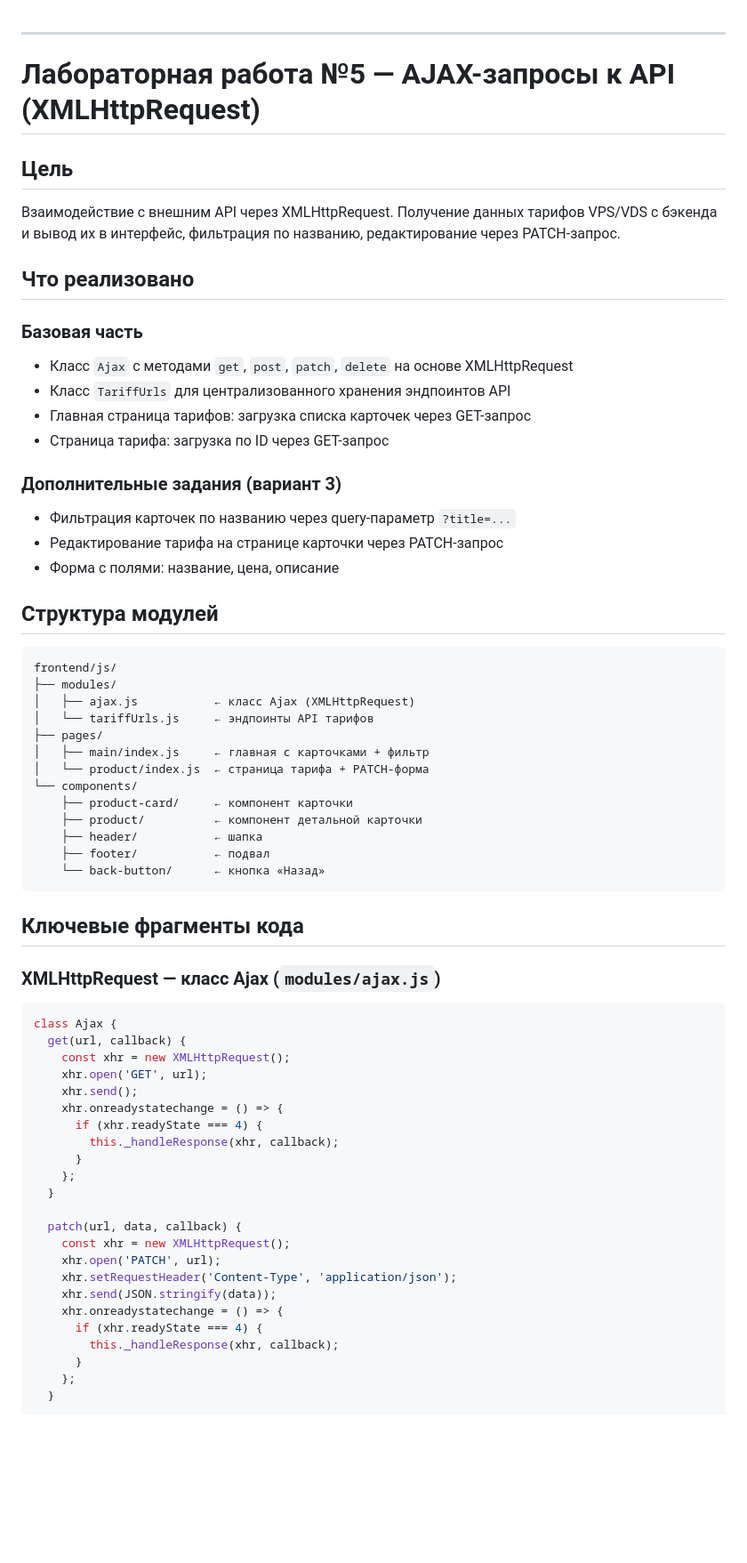
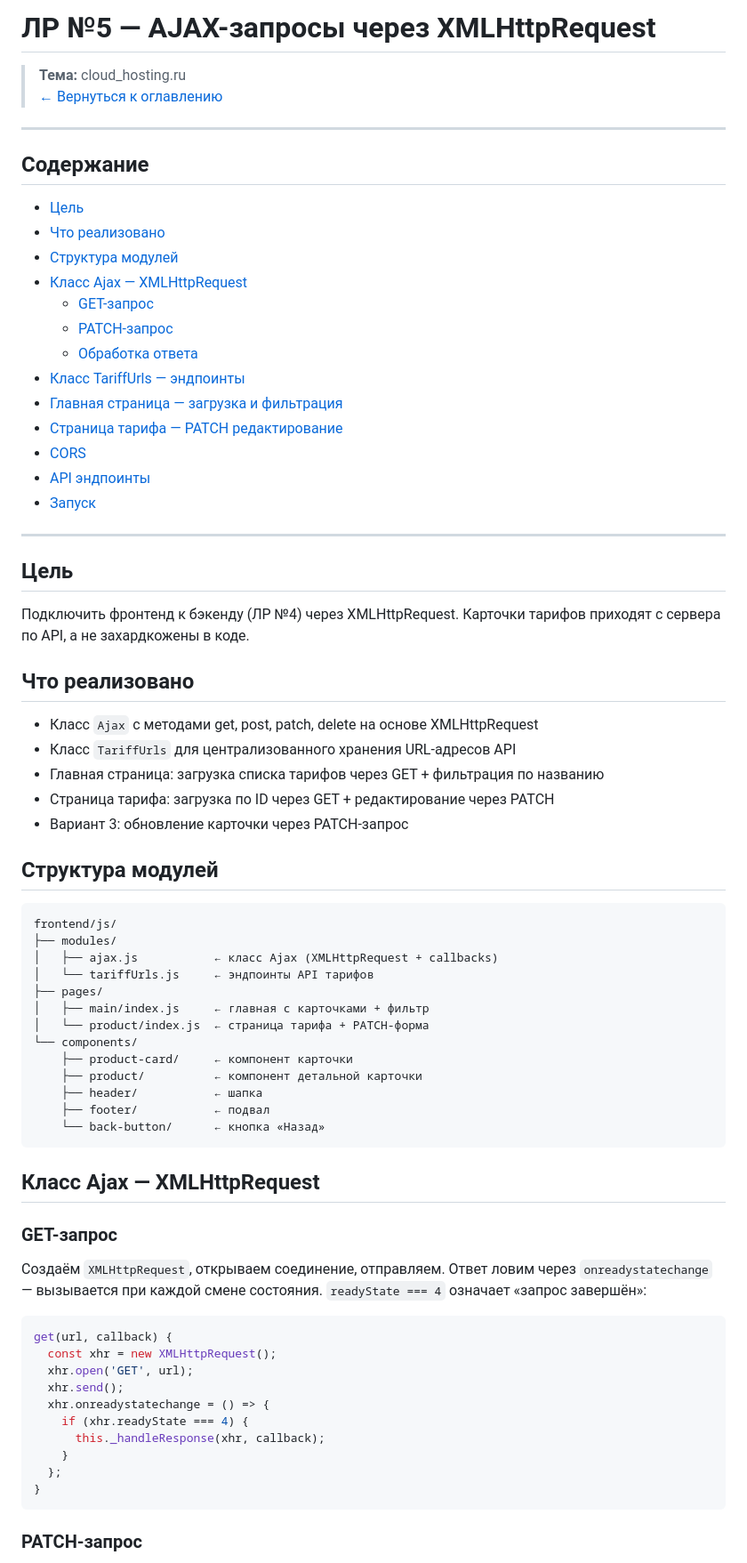
Before and after one commit to Dovletov-Seyran/NAP_Course_2026, a Markdown page: README.md, the part around one of its changes. Shown at 89% size. GitHub-like rendering; blank space fills up the shorter version.

Commit message:
Обновлён README для ЛР №5 — XMLHttpRequest

````diff
--- a/README.md
+++ b/README.md
@@ -1,32 +1,46 @@
+# ЛР №5 — AJAX-запросы через XMLHttpRequest
+
+> **Тема:** cloud_hosting.ru
+> [← Вернуться к оглавлению](https://github.com/Dovletov-Seyran/NAP_Course_2026)
+
 ---
 
-# Лабораторная работа №5 — AJAX-запросы к API (XMLHttpRequest)
+## Содержание
+
+- [Цель](#цель)
+- [Что реализовано](#что-реализовано)
+- [Структура модулей](#структура-модулей)
+- [Класс Ajax — XMLHttpRequest](#класс-ajax--xmlhttprequest)
+  - [GET-запрос](#get-запрос)
+  - [PATCH-запрос](#patch-запрос)
+  - [Обработка ответа](#обработка-ответа)
+- [Класс TariffUrls — эндпоинты](#класс-tariffurls--эндпоинты)
+- [Главная страница — загрузка и фильтрация](#главная-страница--загрузка-и-фильтрация)
+- [Страница тарифа — PATCH редактирование](#страница-тарифа--patch-редактирование)
+- [CORS](#cors)
+- [API эндпоинты](#api-эндпоинты)
+- [Запуск](#запуск)
+
+---
 
 ## Цель
 
-Взаимодействие с внешним API через XMLHttpRequest. Получение данных тарифов VPS/VDS с бэкенда и вывод их в интерфейс, фильтрация по названию, редактирование через PATCH-запрос.
+Подключить фронтенд к бэкенду (ЛР №4) через XMLHttpRequest. Карточки тарифов приходят с сервера по API, а не захардкожены в коде.
 
 ## Что реализовано
 
-### Базовая часть
-
-- Класс `Ajax` с методами `get`, `post`, `patch`, `delete` на основе XMLHttpRequest
-- Класс `TariffUrls` для централизованного хранения эндпоинтов API
-- Главная страница тарифов: загрузка списка карточек через GET-запрос
-- Страница тарифа: загрузка по ID через GET-запрос
-
-### Дополнительные задания (вариант 3)
-
-- Фильтрация карточек по названию через query-параметр `?title=...`
-- Редактирование тарифа на странице карточки через PATCH-запрос
-- Форма с полями: название, цена, описание
+- Класс `Ajax` с методами get, post, patch, delete на основе XMLHttpRequest
+- Класс `TariffUrls` для централизованного хранения URL-адресов API
+- Главная страница: загрузка списка тарифов через GET + фильтрация по названию
+- Страница тарифа: загрузка по ID через GET + редактирование через PATCH
+- Вариант 3: обновление карточки через PATCH-запрос
 
 ## Структура модулей
 
 ```
 frontend/js/
 ├── modules/
-│   ├── ajax.js           ← класс Ajax (XMLHttpRequest)
+│   ├── ajax.js           ← класс Ajax (XMLHttpRequest + callbacks)
 │   └── tariffUrls.js     ← эндпоинты API тарифов
 ├── pages/
 │   ├── main/index.js     ← главная с карточками + фильтр
@@ -39,32 +53,24 @@ frontend/js/
     └── back-button/      ← кнопка «Назад»
 ```
 
-## Ключевые фрагменты кода
+## Класс Ajax — XMLHttpRequest
 
-### XMLHttpRequest — класс Ajax (`modules/ajax.js`)
+### GET-запрос
+
+Создаём `XMLHttpRequest`, открываем соединение, отправляем. Ответ ловим через `onreadystatechange` — вызывается при каждой смене состояния. `readyState === 4` означает «запрос завершён»:
 
 ```js
-class Ajax {
-  get(url, callback) {
-    const xhr = new XMLHttpRequest();
-    xhr.open('GET', url);
-    xhr.send();
-    xhr.onreadystatechange = () => {
-      if (xhr.readyState === 4) {
-        this._handleResponse(xhr, callback);
-      }
-    };
-  }
+get(url, callback) {
+  const xhr = new XMLHttpRequest();
+  xhr.open('GET', url);
+  xhr.send();
+  xhr.onreadystatechange = () => {
+    if (xhr.readyState === 4) {
+      this._handleResponse(xhr, callback);
+    }
+  };
+}
+```
 
-  patch(url, data, callback) {
-    const xhr = new XMLHttpRequest();
-    xhr.open('PATCH', url);
-    xhr.setRequestHeader('Content-Type', 'application/json');
-    xhr.send(JSON.stringify(data));
-    xhr.onreadystatechange = () => {
-      if (xhr.readyState === 4) {
-        this._handleResponse(xhr, callback);
-      }
-    };
-  }
+### PATCH-запрос
 
````
Also changed, not shown: other parts of README.md (+58 -31 lines).
